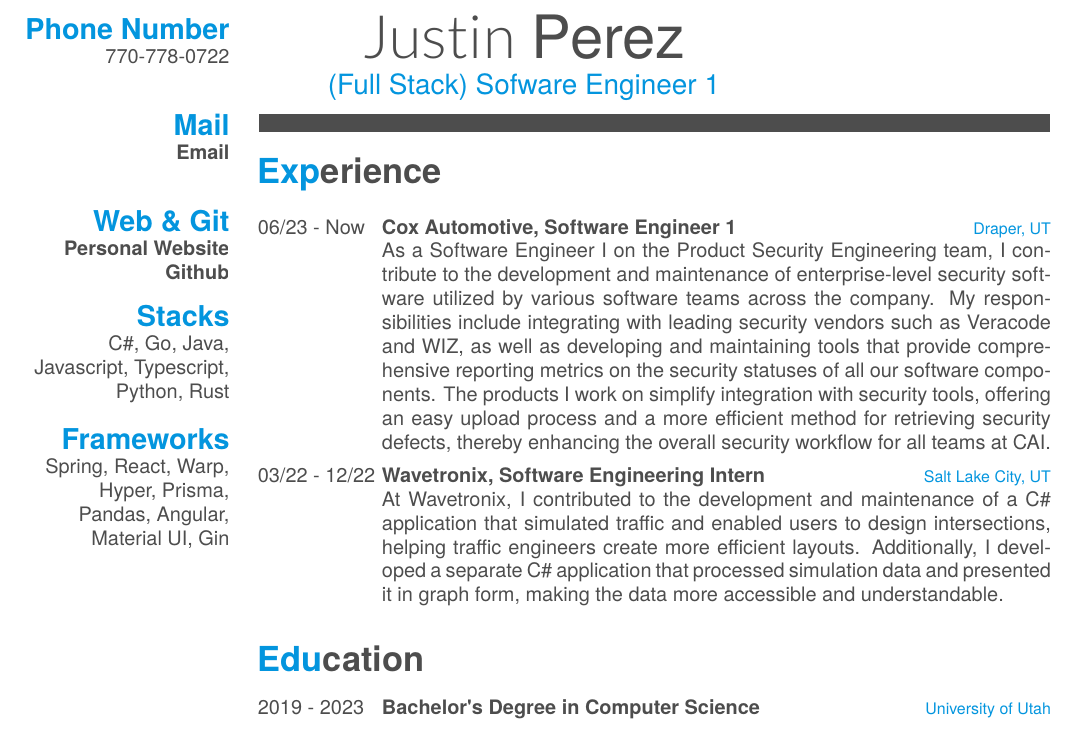
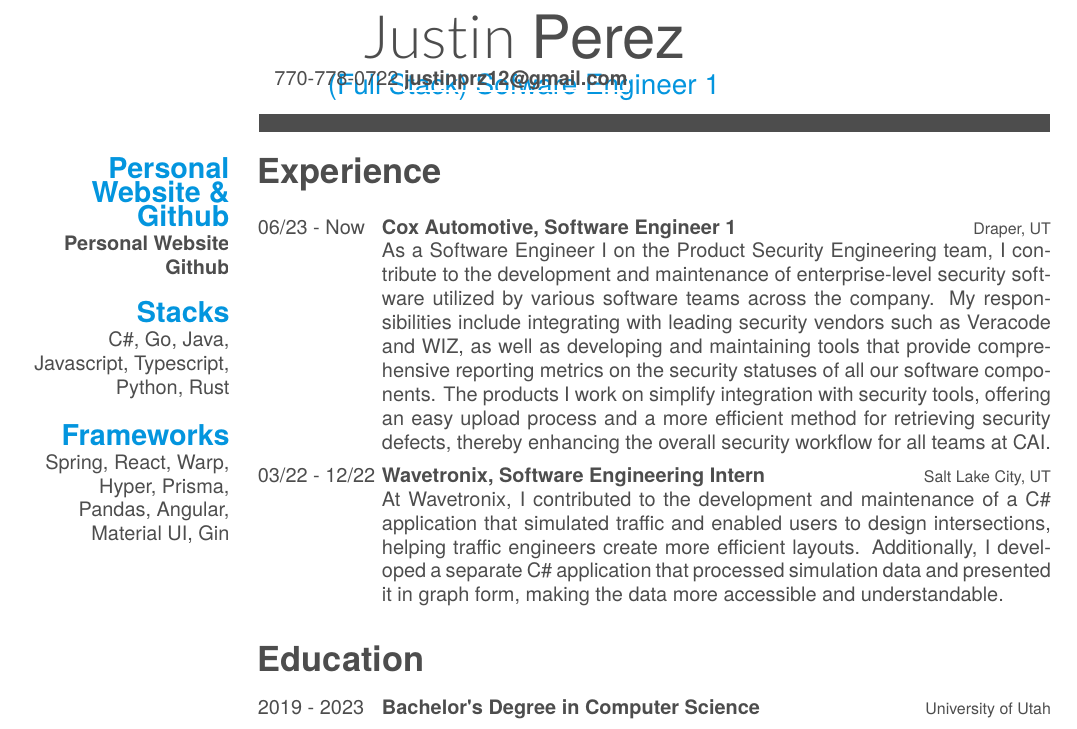
Before and after one commit to JustinPerez12/My-Resume, a LaTeX CV (cv.tex, which reads friggeri-cv.cls): part of the page, cut at the place of the change. Compiled offline with XeLaTeX; a missing font is replaced by an installed copy or a similar font.

Commit message:
not really getting what I want here

```diff
--- a/cv.tex
+++ b/cv.tex
@@ -19,6 +19,7 @@
 \begin{document}
 \header{Justin}{ Perez}
       {(Full Stack) Sofware Engineer 1}
+      {770-778-0722   \href{mailto:justinprz12@gmail.com}{\textbf{justinprz12@gmail.com}}}
 
 % Fake text to add separator
 \fcolorbox{white}{gray}{\parbox{\dimexpr\textwidth-2\fboxsep-2\fboxrule}{%
@@ -27,13 +28,7 @@
 
 % In the aside, each new line forces a line break
 \begin{aside}
-  \section{Phone Number}
-    770-778-0722
-    ~
-  \section{Mail}
-    \href{mailto:justinprz12@gmail.com}{\textbf{Email}}
-    ~
-  \section{Web \& Git}
+  \section{Personal Website \& Github}
     \href{http://www.justindavidperez.com}{\textbf{Personal Website}}
     \href{https://github.com/JustinPerez12}{\textbf{Github}}
   \section{Stacks}
--- a/friggeri-cv.cls
+++ b/friggeri-cv.cls
@@ -144,12 +144,12 @@ BoldItalicFont=texgyreheros-bolditalic.otf
   {%
     \color{%
       \ifcase\value{colorCounter}%
-        pblue\or%
-        pblue\or%
-        pblue\or%
-        pblue\or%
-        pblue\else%
-        pblue\fi%
+        gray\or%
+        gray\or%
+        gray\or%
+        gray\or%
+        gray\else%
+        gray\fi%
     } #1#2#3%
   }%
   \stepcounter{colorCounter}%
@@ -185,10 +185,10 @@ BoldItalicFont=texgyreheros-bolditalic.otf
 }
 \renewcommand{\bfseries}{\headingfont\color{headercolor}}
 \newcommand{\entry}[4]{%
-  #1&\parbox[t]{11.8cm}{%
+  #1 & \parbox[t]{11.8cm}{%
     \textbf{#2}%
     \hfill%
-    {\footnotesize\addfontfeature{Color=pblue} #3}\\%
+    {\footnotesize #3}\\%
     #4\vspace{\parsep}%
   }\\}
 
@@ -205,7 +205,7 @@ BoldItalicFont=texgyreheros-bolditalic.otf
   \renewcommand{\section}[1]{
     \par\vspace{\baselineskip}{\Large\headingfont\color{pblue} ##1}
   }
-  \begin{textblock}{3.6}(2.0, 0.55)
+  \begin{textblock}{3.6}(2.0, 3.00)
   \begin{flushright}
   \obeycr
 }{%
```
Also changed, not shown: cv.pdf, 2 other files.
